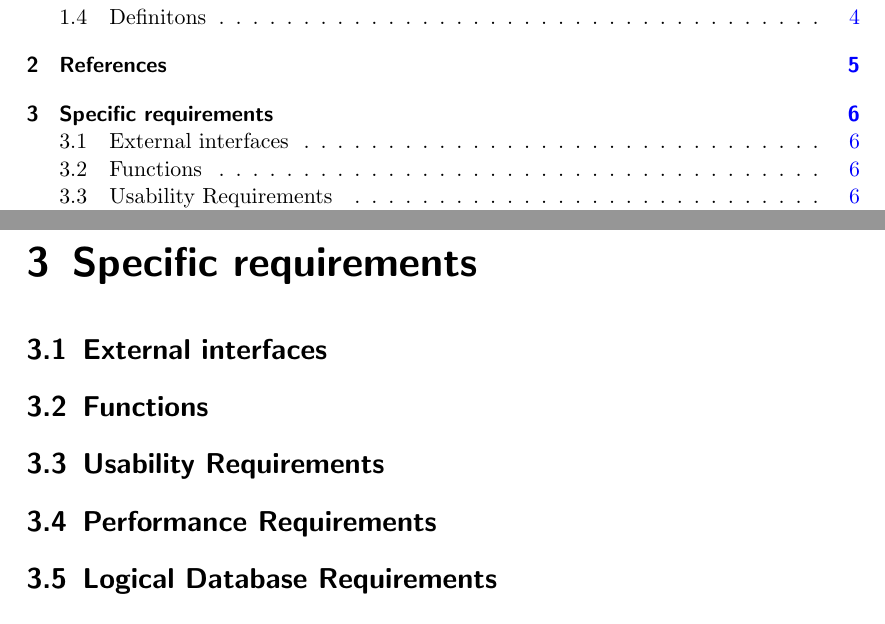
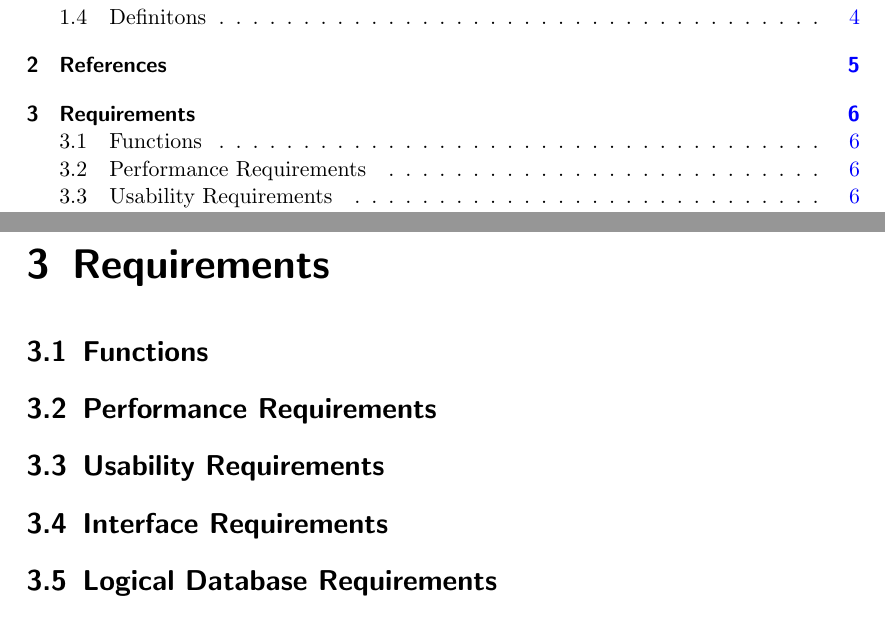
Before and after one commit to bonellia/srs-ieee-latex, a LaTeX document (srs.tex): two parts of pages 2 and 6 of 8, joined at a grey line, cut so that both start at the same text. Compiled offline with pdfLaTeX.

Commit message:
Update sections.

```diff
--- a/srs.tex
+++ b/srs.tex
@@ -221,7 +221,7 @@
 % those cited documents containing information, but no requirements.
 
 
-\chapter{Specific requirements}
+\chapter{Requirements}
 % Specify all of the software requirements to a level of detail sufficient to enable designers to design a software
 % system to satisfy those requirements.
 % Specify all of the software requirements to a level of detail sufficient to enable testers to test that the software
@@ -235,7 +235,7 @@
 % c)   Be uniquely identifiable.
 
 
-\section{External interfaces}
+\section{Functions}
 % Define all inputs into and outputs from the software system. The description should complement the interface
 % descriptions in 2.3.1 through 2.3.5, and should not repeat information there.
 % Each interface defined should include the following content:
@@ -253,7 +253,7 @@
 % l)   Endmessages.
 
 
-\section{Functions}
+\section{Performance Requirements}
 % Define the fundamental actions that have to take place in the software in accepting and processing the inputs
 % and in processing and generating the outputs, including
 % a)   Validity checks on the inputs
@@ -275,7 +275,7 @@
 % include measurable effectiveness, efficiency, and satisfaction criteria in specific contexts of use.
 
 
-\section{Performance Requirements}
+\section{Interface Requirements}
 % Specify both the static and the dynamic numerical requirements placed on the software or on human
 % interaction with the software as a whole.
 % Static numerical requirements may include the following:
```
Also changed, not shown: srs.pdf.
